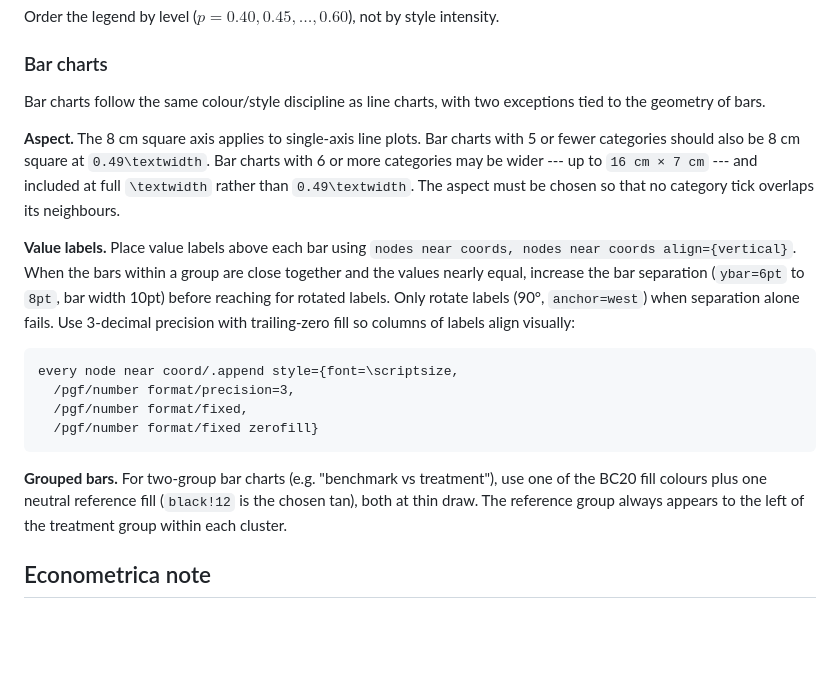
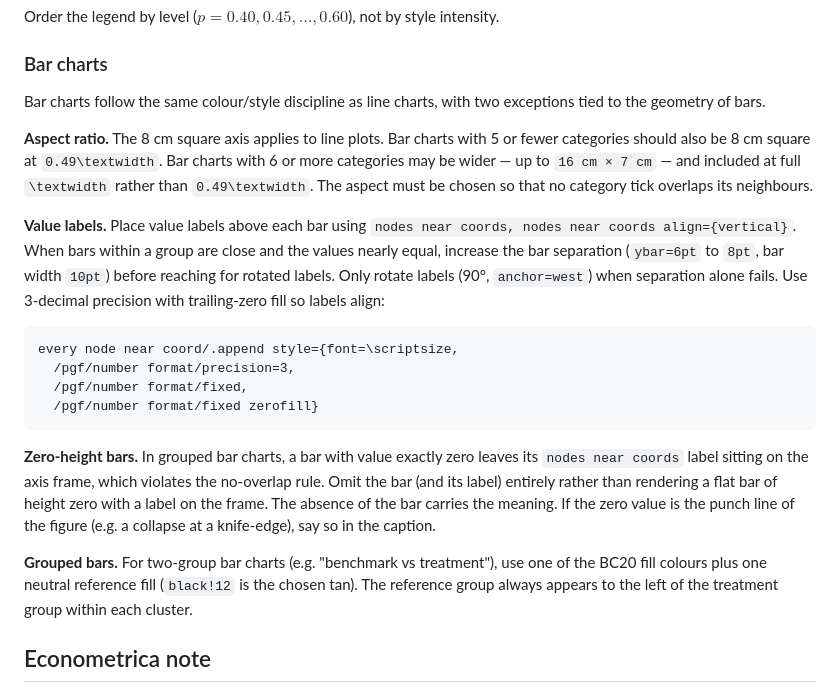
Before and after one commit to mhpbreugem/Standards, a Markdown page: writing/figures/README.md, the part around the change. GitHub-like rendering; blank space fills up the shorter version.

Commit message:
Figures: bar chart aspect, value labels, and zero-height bar rule
https://claude.ai/code/session_01KxAwkADoAHXtXvqD5VtkvV

```diff
--- a/writing/figures/README.md
+++ b/writing/figures/README.md
@@ -213,34 +213,40 @@ intensity.
 
 ### Bar charts
 
-Bar charts follow the same colour/style discipline as line charts,
-with two exceptions tied to the geometry of bars.
+Bar charts follow the same colour/style discipline as line charts, with
+two exceptions tied to the geometry of bars.
 
-**Aspect.** The 8 cm square axis applies to single-axis line plots.
-Bar charts with 5 or fewer categories should also be 8 cm square at
-`0.49\textwidth`. Bar charts with 6 or more categories may be wider
---- up to `16 cm × 7 cm` --- and included at full `\textwidth` rather
-than `0.49\textwidth`. The aspect must be chosen so that no category
-tick overlaps its neighbours.
+**Aspect ratio.** The 8 cm square axis applies to line plots. Bar charts
+with 5 or fewer categories should also be 8 cm square at `0.49\textwidth`.
+Bar charts with 6 or more categories may be wider — up to `16 cm × 7 cm`
+— and included at full `\textwidth` rather than `0.49\textwidth`. The
+aspect must be chosen so that no category tick overlaps its neighbours.
 
 **Value labels.** Place value labels above each bar using
-`nodes near coords, nodes near coords align={vertical}`. When the
-bars within a group are close together and the values nearly equal,
-increase the bar separation (`ybar=6pt` to `8pt`, bar width 10pt)
-before reaching for rotated labels. Only rotate labels (90°,
-`anchor=west`) when separation alone fails. Use 3-decimal precision
-with trailing-zero fill so columns of labels align visually:
+`nodes near coords, nodes near coords align={vertical}`. When bars within
+a group are close and the values nearly equal, increase the bar
+separation (`ybar=6pt` to `8pt`, bar width `10pt`) before reaching for
+rotated labels. Only rotate labels (90°, `anchor=west`) when separation
+alone fails. Use 3-decimal precision with trailing-zero fill so labels
+align:
 
     every node near coord/.append style={font=\scriptsize,
       /pgf/number format/precision=3,
       /pgf/number format/fixed,
       /pgf/number format/fixed zerofill}
 
+**Zero-height bars.** In grouped bar charts, a bar with value exactly
+zero leaves its `nodes near coords` label sitting on the axis frame,
+which violates the no-overlap rule. Omit the bar (and its label) entirely
+rather than rendering a flat bar of height zero with a label on the
+frame. The absence of the bar carries the meaning. If the zero value is
+the punch line of the figure (e.g. a collapse at a knife-edge), say so in
+the caption.
+
 **Grouped bars.** For two-group bar charts (e.g. "benchmark vs
-treatment"), use one of the BC20 fill colours plus one neutral
-reference fill (`black!12` is the chosen tan), both at thin draw.
-The reference group always appears to the left of the treatment
-group within each cluster.
+treatment"), use one of the BC20 fill colours plus one neutral reference
+fill (`black!12` is the chosen tan). The reference group always appears
+to the left of the treatment group within each cluster.
 
 ## Econometrica note
 
```
